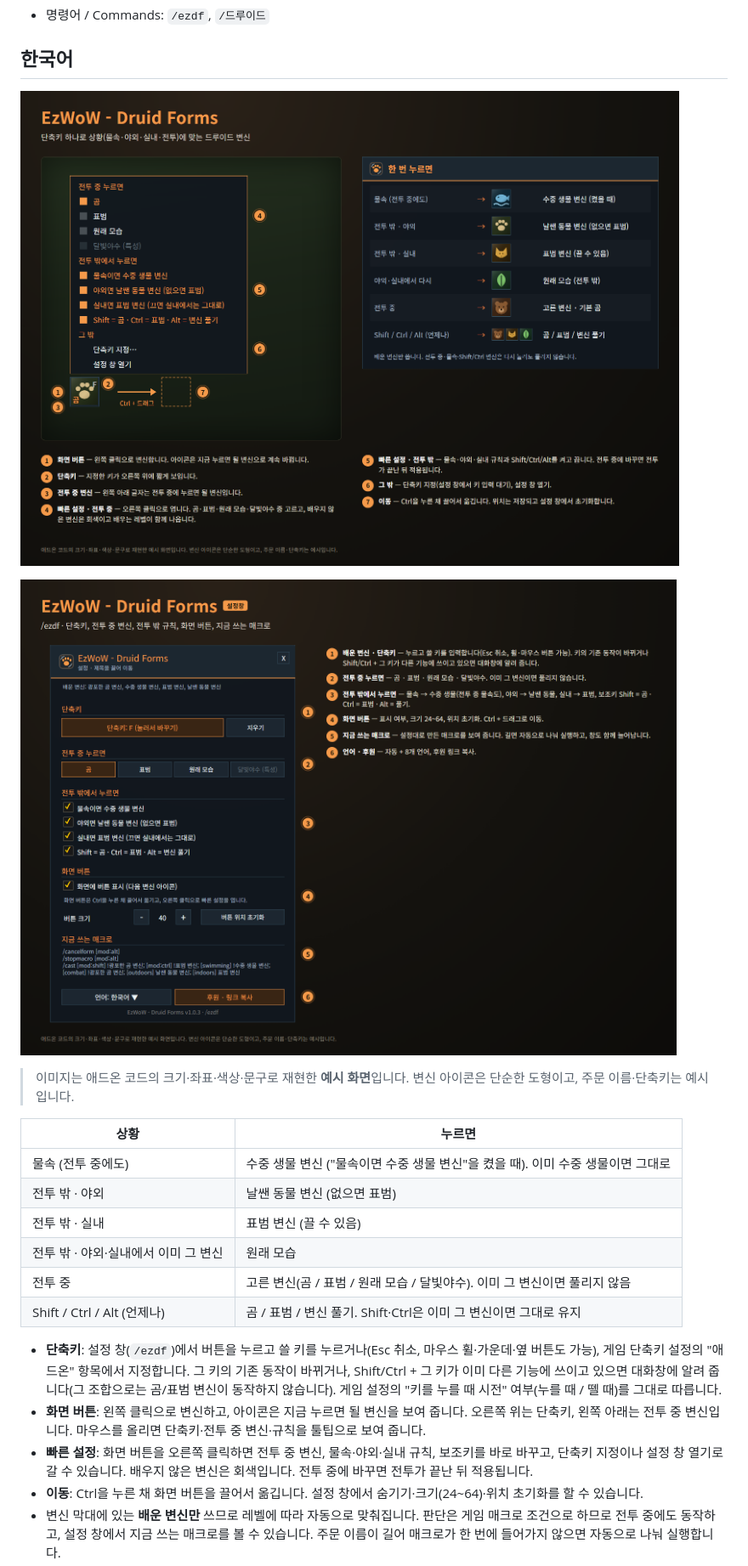
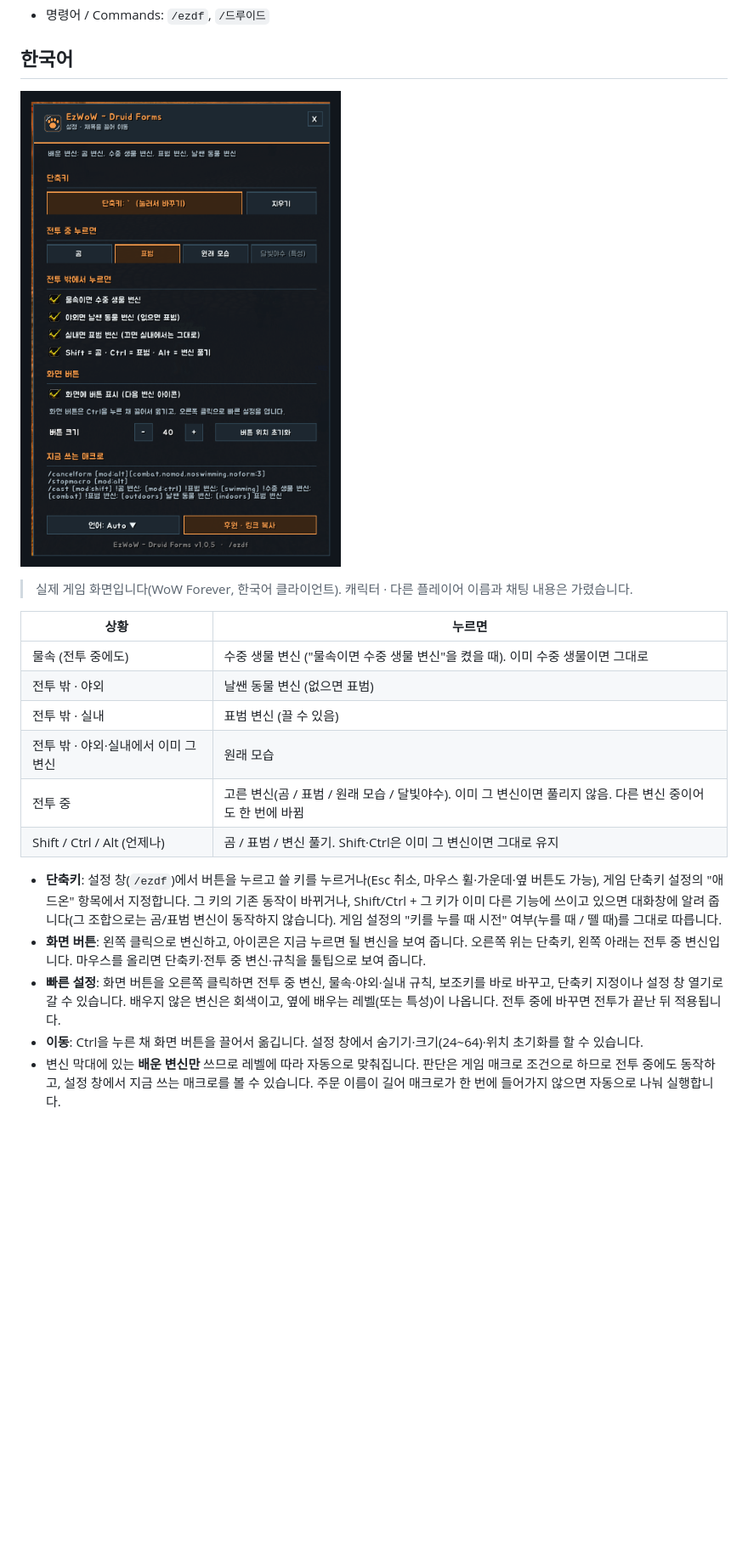
Before and after one commit to qqhrqqhr2/EzWoW-DruidForms, a Markdown page: README.md, the part around one of its changes. Shown at 85% size. Drawn GitHub-style; pictures changed too: docs/images/settings_ko.png (deleted), docs/images/ui_en.png, docs/images/ui_ko.png; blank space fills up the shorter version.

```diff
--- a/README.md
+++ b/README.md
@@ -11,7 +11,5 @@ One key for the right druid form.
 
-![설정창](https://raw.githubusercontent.com/qqhrqqhr2/EzWoW-DruidForms/master/docs/images/settings_ko.png)
-
-> 이미지는 애드온 코드의 크기·좌표·색상·문구로 재현한 **예시 화면**입니다. 변신 아이콘은 단순한 도형이고, 주문 이름·단축키는 예시입니다.
+> 실제 게임 화면입니다(WoW Forever, 한국어 클라이언트). 캐릭터 · 다른 플레이어 이름과 채팅 내용은 가렸습니다.
 
 | 상황 | 누르면 |
 |---|---|
@@ -19,12 +17,12 @@ One key for the right druid form.
 | 전투 밖 · 야외 | 날쌘 동물 변신 (없으면 표범) |
 | 전투 밖 · 실내 | 표범 변신 (끌 수 있음) |
 | 전투 밖 · 야외·실내에서 이미 그 변신 | 원래 모습 |
-| 전투 중 | 고른 변신(곰 / 표범 / 원래 모습 / 달빛야수). 이미 그 변신이면 풀리지 않음 |
+| 전투 중 | 고른 변신(곰 / 표범 / 원래 모습 / 달빛야수). 이미 그 변신이면 풀리지 않음. 다른 변신 중이어도 한 번에 바뀜 |
 | Shift / Ctrl / Alt (언제나) | 곰 / 표범 / 변신 풀기. Shift·Ctrl은 이미 그 변신이면 그대로 유지 |
 
 - **단축키**: 설정 창(`/ezdf`)에서 버튼을 누르고 쓸 키를 누르거나(Esc 취소, 마우스 휠·가운데·옆 버튼도 가능), 게임 단축키 설정의 "애드온" 항목에서 지정합니다. 그 키의 기존 동작이 바뀌거나, Shift/Ctrl + 그 키가 이미 다른 기능에 쓰이고 있으면 대화창에 알려 줍니다(그 조합으로는 곰/표범 변신이 동작하지 않습니다). 게임 설정의 "키를 누를 때 시전" 여부(누를 때 / 뗄 때)를 그대로 따릅니다.
 - **화면 버튼**: 왼쪽 클릭으로 변신하고, 아이콘은 지금 누르면 될 변신을 보여 줍니다. 오른쪽 위는 단축키, 왼쪽 아래는 전투 중 변신입니다. 마우스를 올리면 단축키·전투 중 변신·규칙을 툴팁으로 보여 줍니다.
-- **빠른 설정**: 화면 버튼을 오른쪽 클릭하면 전투 중 변신, 물속·야외·실내 규칙, 보조키를 바로 바꾸고, 단축키 지정이나 설정 창 열기로 갈 수 있습니다. 배우지 않은 변신은 회색입니다. 전투 중에 바꾸면 전투가 끝난 뒤 적용됩니다.
+- **빠른 설정**: 화면 버튼을 오른쪽 클릭하면 전투 중 변신, 물속·야외·실내 규칙, 보조키를 바로 바꾸고, 단축키 지정이나 설정 창 열기로 갈 수 있습니다. 배우지 않은 변신은 회색이고, 옆에 배우는 레벨(또는 특성)이 나옵니다. 전투 중에 바꾸면 전투가 끝난 뒤 적용됩니다.
 - **이동**: Ctrl을 누른 채 화면 버튼을 끌어서 옮깁니다. 설정 창에서 숨기기·크기(24~64)·위치 초기화를 할 수 있습니다.
 - 변신 막대에 있는 **배운 변신만** 쓰므로 레벨에 따라 자동으로 맞춰집니다. 판단은 게임 매크로 조건으로 하므로 전투 중에도 동작하고, 설정 창에서 지금 쓰는 매크로를 볼 수 있습니다. 주문 이름이 길어 매크로가 한 번에 들어가지 않으면 자동으로 나눠 실행합니다.
 - 드루이드가 아닌 캐릭터에서는 아무것도 하지 않습니다. 언어는 자동 + 8개 언어 중에서 고릅니다.
```
Also changed, not shown: other parts of README.md (+5 -7 lines), docs/curseforge_description.md (+8 -12 lines), docs/images/settings_en.png (deleted), 1 other file.
